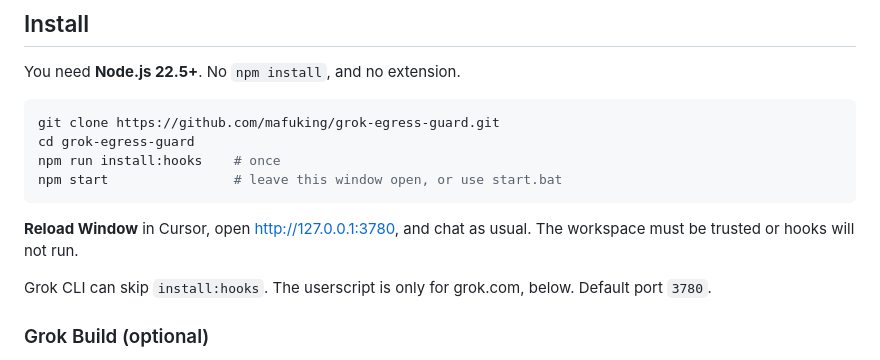
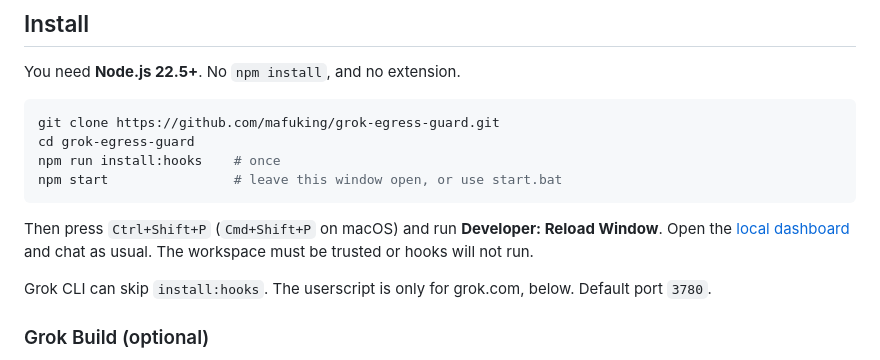
Before and after one commit to mafuking/Grok-Guard, a Markdown page: README.en.md, the part around the change. Rendered like a GitHub page.

````diff
--- a/README.en.md
+++ b/README.en.md
@@ -47,7 +47,7 @@ npm run install:hooks    # once
 npm start                # leave this window open, or use start.bat
 ```
 
-**Reload Window** in Cursor, open http://127.0.0.1:3780, and chat as usual. The workspace must be trusted or hooks will not run.
+Then press `Ctrl+Shift+P` (`Cmd+Shift+P` on macOS) and run **Developer: Reload Window**. Open the [local dashboard](http://127.0.0.1:3780/) and chat as usual. The workspace must be trusted or hooks will not run.
 
 Grok CLI can skip `install:hooks`. The userscript is only for grok.com, below. Default port `3780`.
 
````
Also changed, not shown: README.md (+1 -1 lines).
